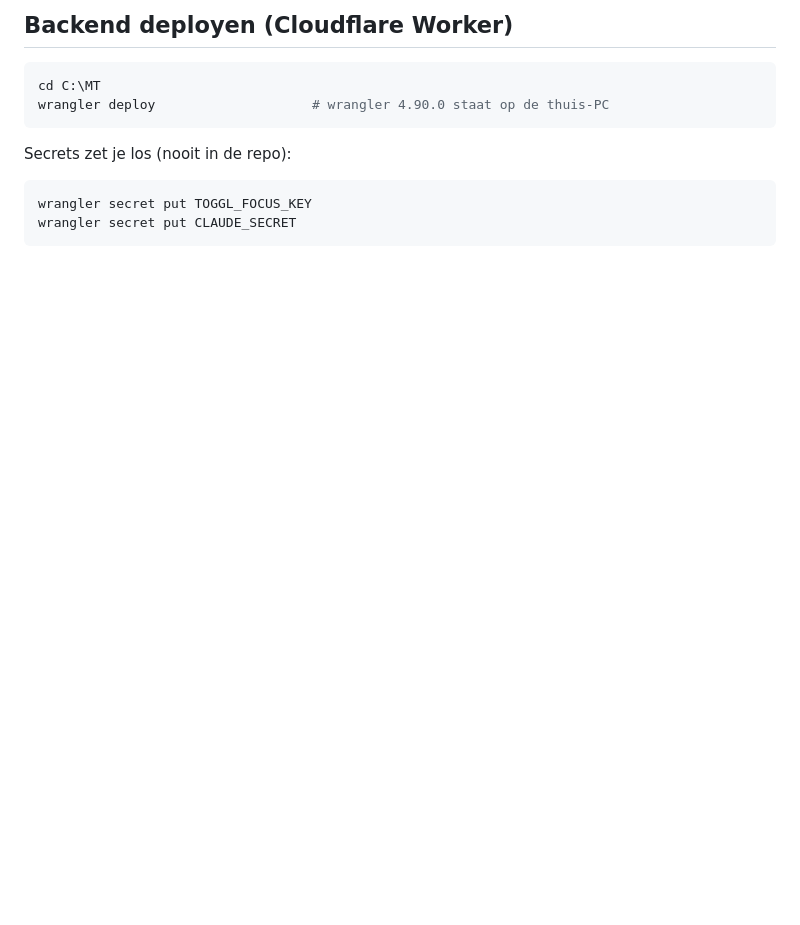
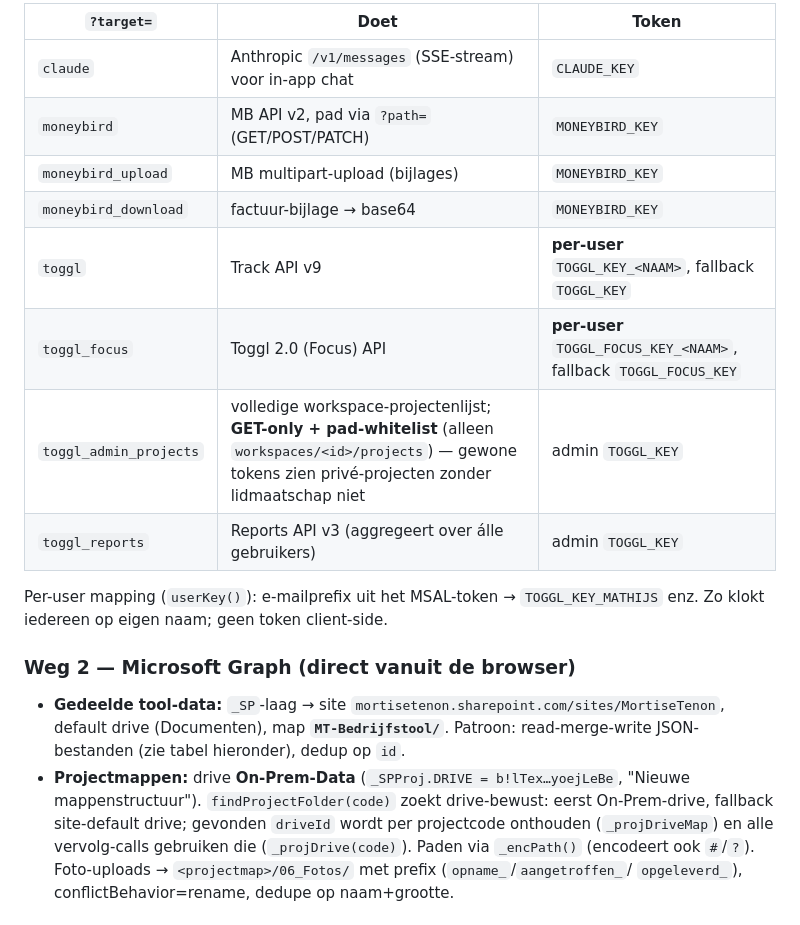
Before and after one commit to MTBart/MT-Facturatie-tool, a Markdown page: ROUTES.md, the part around one of its changes. Drawn GitHub-style; blank space fills up the shorter version.

````diff
--- a/ROUTES.md
+++ b/ROUTES.md
@@ -68,15 +60,28 @@ hierboven. (Hard refresh / cache-bust als je je wijziging niet ziet.)
 
-## Backend deployen (Cloudflare Worker)
+| `?target=` | Doet | Token |
+|---|---|---|
+| `claude` | Anthropic `/v1/messages` (SSE-stream) voor in-app chat | `CLAUDE_KEY` |
+| `moneybird` | MB API v2, pad via `?path=` (GET/POST/PATCH) | `MONEYBIRD_KEY` |
+| `moneybird_upload` | MB multipart-upload (bijlages) | `MONEYBIRD_KEY` |
+| `moneybird_download` | factuur-bijlage → base64 | `MONEYBIRD_KEY` |
+| `toggl` | Track API v9 | **per-user** `TOGGL_KEY_<NAAM>`, fallback `TOGGL_KEY` |
+| `toggl_focus` | Toggl 2.0 (Focus) API | **per-user** `TOGGL_FOCUS_KEY_<NAAM>`, fallback `TOGGL_FOCUS_KEY` |
+| `toggl_admin_projects` | volledige workspace-projectenlijst; **GET-only + pad-whitelist** (alleen `workspaces/<id>/projects`) — gewone tokens zien privé-projecten zonder lidmaatschap niet | admin `TOGGL_KEY` |
+| `toggl_reports` | Reports API v3 (aggregeert over álle gebruikers) | admin `TOGGL_KEY` |
 
-```powershell
-cd C:\MT
-wrangler deploy                    # wrangler 4.90.0 staat op de thuis-PC
-```
+Per-user mapping (`userKey()`): e-mailprefix uit het MSAL-token →
+`TOGGL_KEY_MATHIJS` enz. Zo klokt iedereen op eigen naam; geen token client-side.
 
-Secrets zet je los (nooit in de repo):
+### Weg 2 — Microsoft Graph (direct vanuit de browser)
 
-```powershell
-wrangler secret put TOGGL_FOCUS_KEY
-wrangler secret put CLAUDE_SECRET
-```
+- **Gedeelde tool-data:** `_SP`-laag → site `mortisetenon.sharepoint.com/sites/MortiseTenon`,
+  default drive (Documenten), map **`MT-Bedrijfstool/`**. Patroon: read-merge-write
+  JSON-bestanden (zie tabel hieronder), dedup op `id`.
+- **Projectmappen:** drive **On-Prem-Data** (`_SPProj.DRIVE = b!lTex…yoejLeBe`,
+  "Nieuwe mappenstructuur"). `findProjectFolder(code)` zoekt drive-bewust:
+  eerst On-Prem-drive, fallback site-default drive; gevonden `driveId` wordt
+  per projectcode onthouden (`_projDriveMap`) en alle vervolg-calls gebruiken
+  die (`_projDrive(code)`). Paden via `_encPath()` (encodeert ook `#`/`?`).
+  Foto-uploads → `<projectmap>/06_Fotos/` met prefix (`opname_`/`aangetroffen_`/
+  `opgeleverd_`), conflictBehavior=rename, dedupe op naam+grootte.
 
````
Also changed, not shown: other parts of ROUTES.md (+92 -55 lines), CHANGELOG.md (+3 -0 lines).
